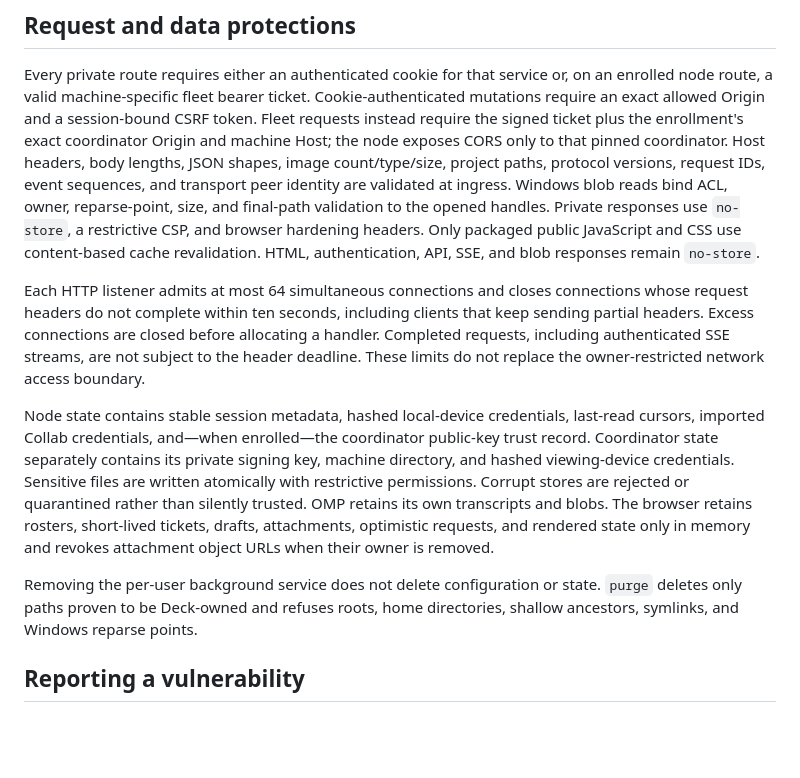
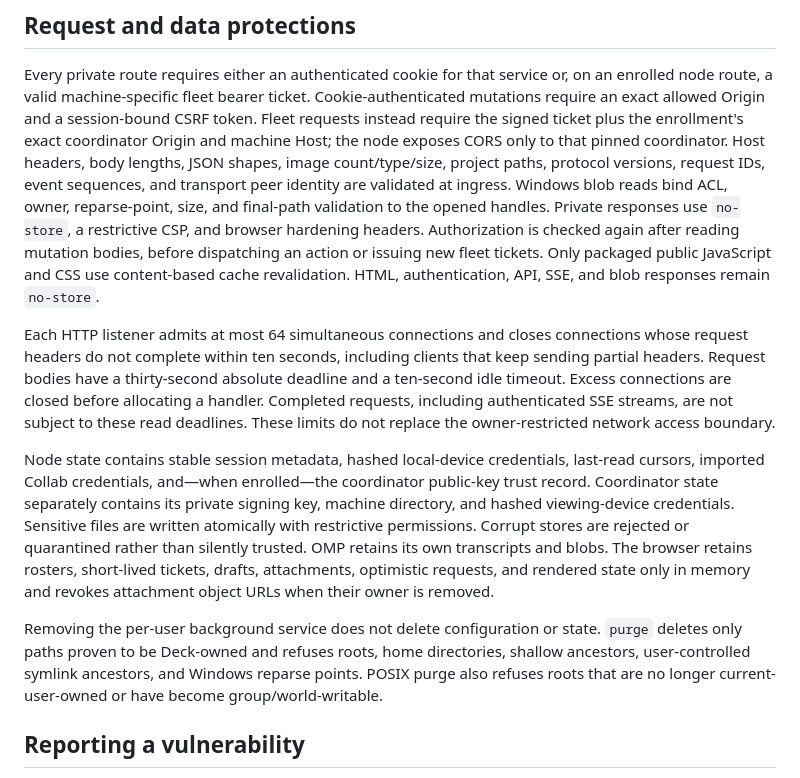
Before and after one commit to marcelojmontanez/omp-deck, a Markdown page: SECURITY.md, the part around the change. GitHub-like rendering; blank space fills up the shorter version.

```diff
--- a/SECURITY.md
+++ b/SECURITY.md
@@ -212,15 +212,18 @@ sequences, and transport peer identity are validated at ingress. Windows blob
 reads bind ACL, owner, reparse-point, size, and final-path validation to the
 opened handles. Private responses use `no-store`, a restrictive CSP, and browser
 hardening headers.
+Authorization is checked again after reading mutation bodies, before dispatching
+an action or issuing new fleet tickets.
 Only packaged public JavaScript and CSS use content-based cache revalidation.
 HTML, authentication, API, SSE, and blob responses remain `no-store`.
 
 Each HTTP listener admits at most 64 simultaneous connections and closes
 connections whose request headers do not complete within ten seconds, including
-clients that keep sending partial headers. Excess connections are closed before
-allocating a handler. Completed requests, including authenticated SSE streams,
-are not subject to the header deadline. These limits do not replace the
-owner-restricted network access boundary.
+clients that keep sending partial headers. Request bodies have a thirty-second
+absolute deadline and a ten-second idle timeout. Excess connections are closed
+before allocating a handler. Completed requests, including authenticated SSE
+streams, are not subject to these read deadlines. These limits do not replace
+the owner-restricted network access boundary.
 
 Node state contains stable session metadata, hashed local-device credentials,
 last-read cursors, imported Collab credentials, and—when enrolled—the
@@ -234,7 +237,9 @@ memory and revokes attachment object URLs when their owner is removed.
 
 Removing the per-user background service does not delete configuration or
 state. `purge` deletes only paths proven to be Deck-owned and refuses roots,
-home directories, shallow ancestors, symlinks, and Windows reparse points.
+home directories, shallow ancestors, user-controlled symlink ancestors, and
+Windows reparse points. POSIX purge also refuses roots that are no longer
+current-user-owned or have become group/world-writable.
 
 ## Reporting a vulnerability
 
```
Also changed, not shown: CHANGELOG.md (+6 -0 lines), README.md (+5 -3 lines).
